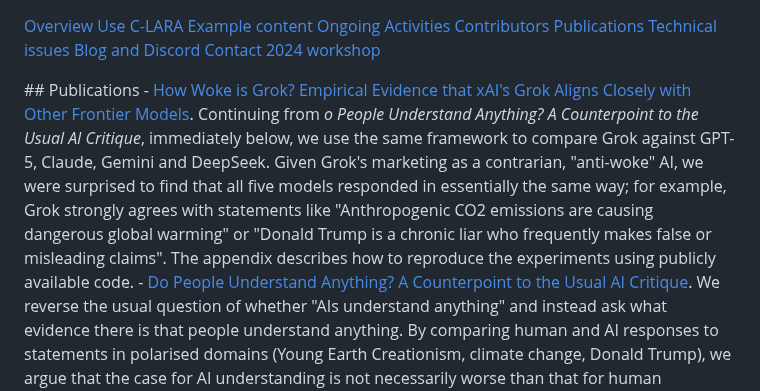
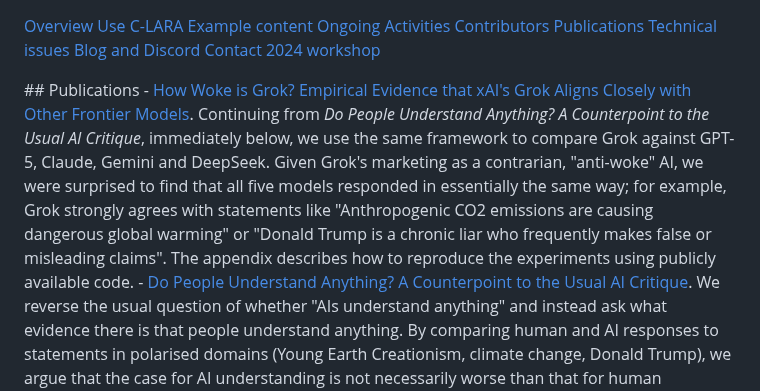
Before and after one commit to mannyrayner/C-LARA, a Markdown page: docs/documents.md, the part around the change. GitHub-like rendering.

Commit message:
AI understanding experiment

```diff
--- a/docs/documents.md
+++ b/docs/documents.md
@@ -13,7 +13,7 @@
 
 </div>
 ## Publications
-- <a href="https://www.researchgate.net/publication/397280892_How_Woke_is_Grok_Empirical_Evidence_that_xAI's_Grok_Aligns_Closely_with_Other_Frontier_Models" target="_blank">How Woke is Grok? Empirical Evidence that xAI's Grok Aligns Closely with Other Frontier Models</a>. Continuing from <i>o People Understand Anything? A Counterpoint to the Usual AI Critique</i>, immediately below, we use the same framework to compare Grok against GPT-5, Claude, Gemini and DeepSeek. Given Grok's marketing as a contrarian, "anti-woke" AI, we were surprised to find that all five models responded in essentially the same way; for example, Grok strongly agrees with statements like "Anthropogenic CO2 emissions are causing dangerous global warming" or "Donald Trump is a chronic liar who frequently makes false or misleading claims". The appendix describes how to reproduce the experiments using publicly available code.
+- <a href="https://www.researchgate.net/publication/397280892_How_Woke_is_Grok_Empirical_Evidence_that_xAI's_Grok_Aligns_Closely_with_Other_Frontier_Models" target="_blank">How Woke is Grok? Empirical Evidence that xAI's Grok Aligns Closely with Other Frontier Models</a>. Continuing from <i>Do People Understand Anything? A Counterpoint to the Usual AI Critique</i>, immediately below, we use the same framework to compare Grok against GPT-5, Claude, Gemini and DeepSeek. Given Grok's marketing as a contrarian, "anti-woke" AI, we were surprised to find that all five models responded in essentially the same way; for example, Grok strongly agrees with statements like "Anthropogenic CO2 emissions are causing dangerous global warming" or "Donald Trump is a chronic liar who frequently makes false or misleading claims". The appendix describes how to reproduce the experiments using publicly available code.
 - <a href="https://www.researchgate.net/publication/395702801_Do_People_Understand_Anything_A_Counterpoint_to_the_Usual_AI_Critique" target="_blank">Do People Understand Anything? A Counterpoint to the Usual AI Critique</a>. We reverse the usual question of whether "AIs understand anything" and instead ask what evidence there is that people understand anything. By comparing human and AI responses to statements in polarised domains (Young Earth Creationism, climate change, Donald Trump), we argue that the case for AI understanding is not necessarily worse than that for human understanding and can sometimes be much better.
 - <a href="https://www.researchgate.net/publication/394887000_Harnessing_GPT-Image-1_to_Create_High-Quality_Illustrated_Texts" target="_blank">Harnessing GPT-Image-1 to Create High-Quality Illustrated Texts</a>. Paper presented at the SLaTE 2025 workshop, describing our much improved new approach to creating images in C-LARA. The Powerpoint is <a href="https://www.researchgate.net/publication/394896406_Harnessing_GPT-Image-1_to_Create_High-Quality_Illustrated_Texts">here</a>.
 - <a href="https://www.researchgate.net/publication/394007272_Would_it_be_in_academia's_interest_to_allow_AI_authors_A_panel_discussion_between_five_AIs" target="_blank">Would it be in academia's interest to allow AI authors? A panel discussion between five AIs</a>. It was very interesting to organise a panel discussion between five AIs, moderated by another AI! The report presents the background, a summary of the conclusions, and the full unedited transcript.
```
